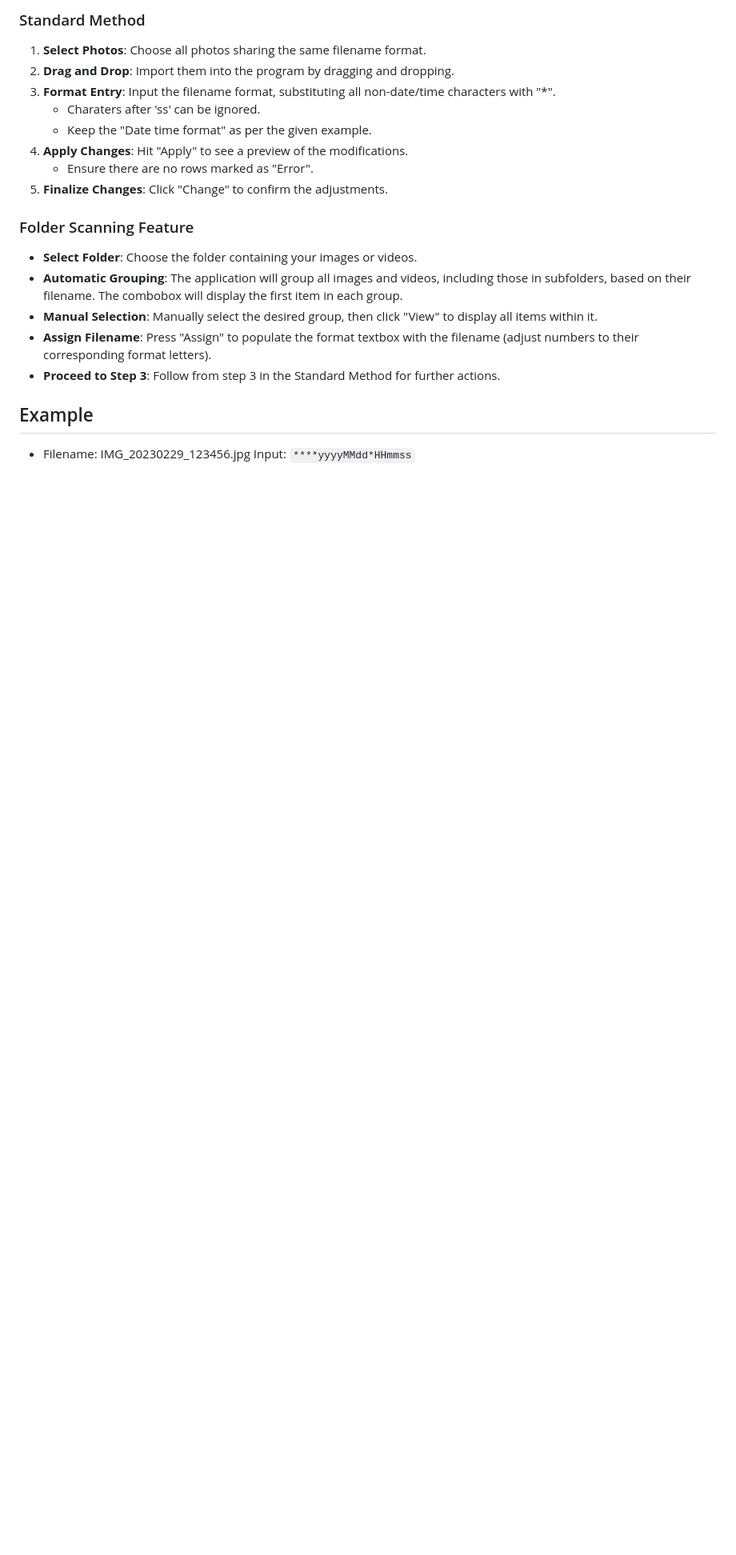
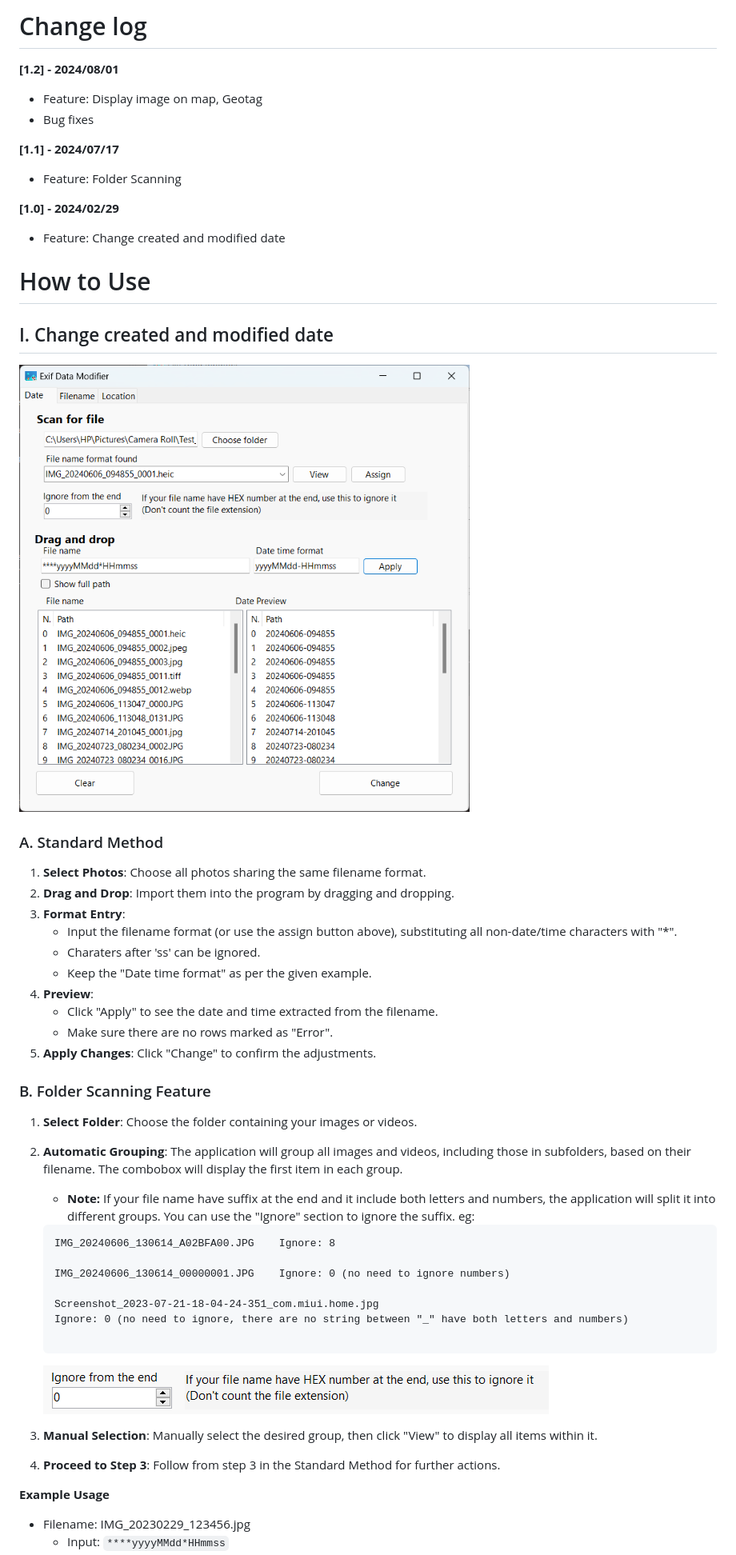
Before and after one commit to dangphuc2470/Creation_Date_Changer, a Markdown page: README.md, the part around one of its changes. Shown at 80% size. Rendered like a GitHub page; pictures changed too: screenshot/created_modified.png (added), screenshot/ignore.png (added); blank space fills up the shorter version.

````diff
--- a/README.md
+++ b/README.md
@@ -16,23 +27,53 @@ This simple application can fix that. It will extract the creation date from the
 
-### Standard Method
+# Change log
+**[1.2] - 2024/08/01**
+- Feature: Display image on map, Geotag
+- Bug fixes
+
+**[1.1] - 2024/07/17**
+- Feature: Folder Scanning
+
+**[1.0] - 2024/02/29**
+- Feature: Change created and modified date
+
+# How to Use
+
+## I. Change created and modified date
+![Screenshot Description](/screenshot/created_modified.png)
+### A. Standard Method
 1. **Select Photos**: Choose all photos sharing the same filename format.
 2. **Drag and Drop**: Import them into the program by dragging and dropping.
-3. **Format Entry**: Input the filename format, substituting all non-date/time characters with "*".
+3. **Format Entry**:
+   - Input the filename format (or use the assign button above), substituting all non-date/time characters with "*".
    - Charaters after 'ss' can be ignored.
    - Keep the "Date time format" as per the given example.
-4. **Apply Changes**: Hit "Apply" to see a preview of the modifications.
-   - Ensure there are no rows marked as "Error".
-5. **Finalize Changes**: Click "Change" to confirm the adjustments.
+4. **Preview**:
+   - Click "Apply" to see the date and time extracted from the filename.
+   - Make sure there are no rows marked as "Error".
+5. **Apply Changes**: Click "Change" to confirm the adjustments.
 
-### Folder Scanning Feature
-- **Select Folder**: Choose the folder containing your images or videos.
-- **Automatic Grouping**: The application will group all images and videos, including those in subfolders, based on their filename. The combobox will display the first item in each group.
-- **Manual Selection**: Manually select the desired group, then click "View" to display all items within it.
-- **Assign Filename**: Press "Assign" to populate the format textbox with the filename (adjust numbers to their corresponding format letters).
-- **Proceed to Step 3**: Follow from step 3 in the Standard Method for further actions.
+### B. Folder Scanning Feature
+1. **Select Folder**: Choose the folder containing your images or videos.
+2. **Automatic Grouping**: The application will group all images and videos, including those in subfolders, based on their filename. The combobox will display the first item in each group.
+    - **Note:** If your file name have suffix at the end and it include both letters and numbers, the application will split it into different groups.
+    You can use the "Ignore" section to ignore the suffix.
+    eg:
 
-## Example
+    ```
+    IMG_20240606_130614_A02BFA00.JPG    Ignore: 8
+
+    IMG_20240606_130614_00000001.JPG    Ignore: 0 (no need to ignore numbers)
+
+    Screenshot_2023-07-21-18-04-24-351_com.miui.home.jpg
+    Ignore: 0 (no need to ignore, there are no string between "_" have both letters and numbers)
+
+    ```
+    ![Screenshot Description](/screenshot/ignore.png)
+3. **Manual Selection**: Manually select the desired group, then click "View" to display all items within it.
+4. **Proceed to Step 3**: Follow from step 3 in the Standard Method for further actions.
+
+**Example Usage**
 
 - Filename: IMG_20230229_123456.jpg
-      Input: `****yyyyMMdd*HHmmss`
+    - Input: `****yyyyMMdd*HHmmss`
 - Filename: Project_02_05_2024_20_37_10_1080p_17418_30fps.mp4
````
Also changed, not shown: other parts of README.md (+58 -14 lines), screenshot/display.png (added), screenshot/filename.png (added), 4 other files.
